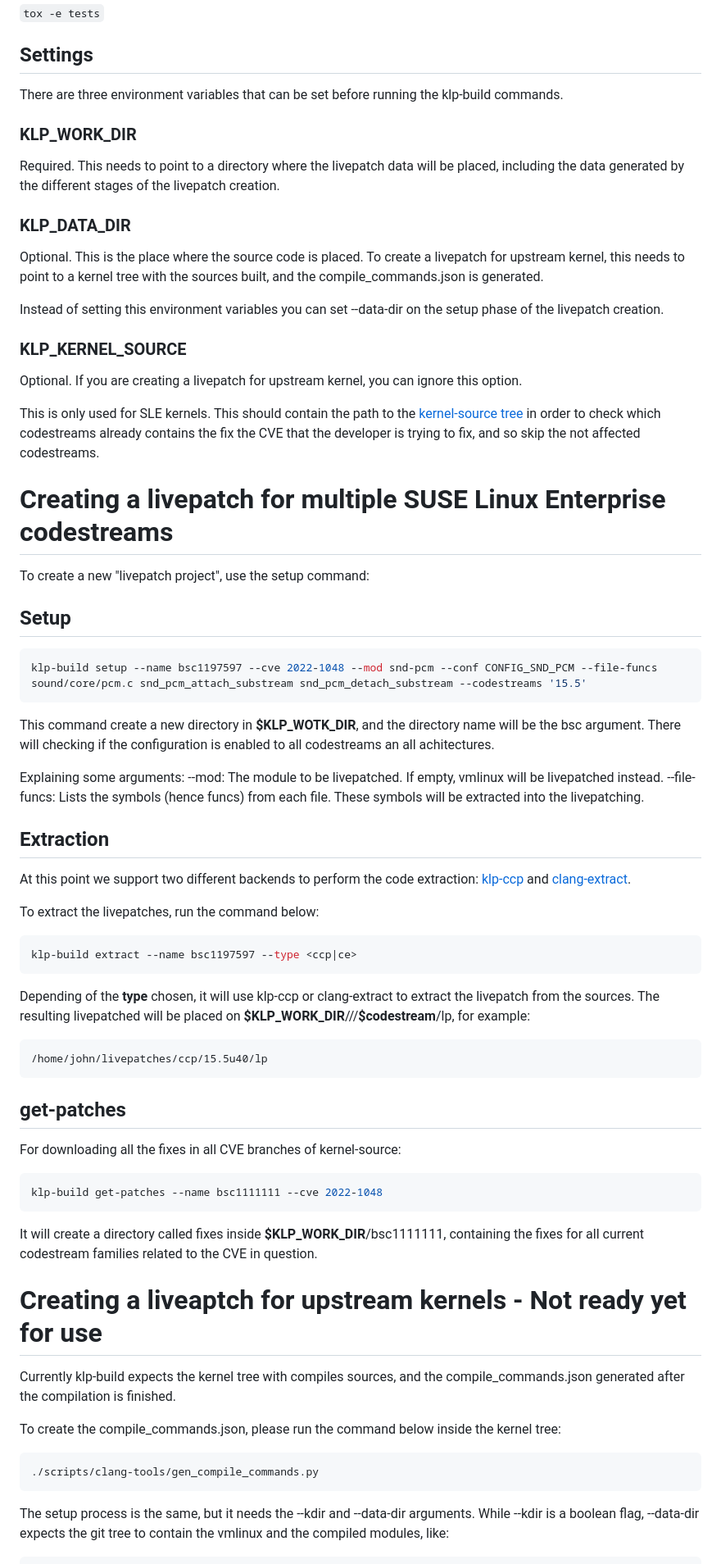
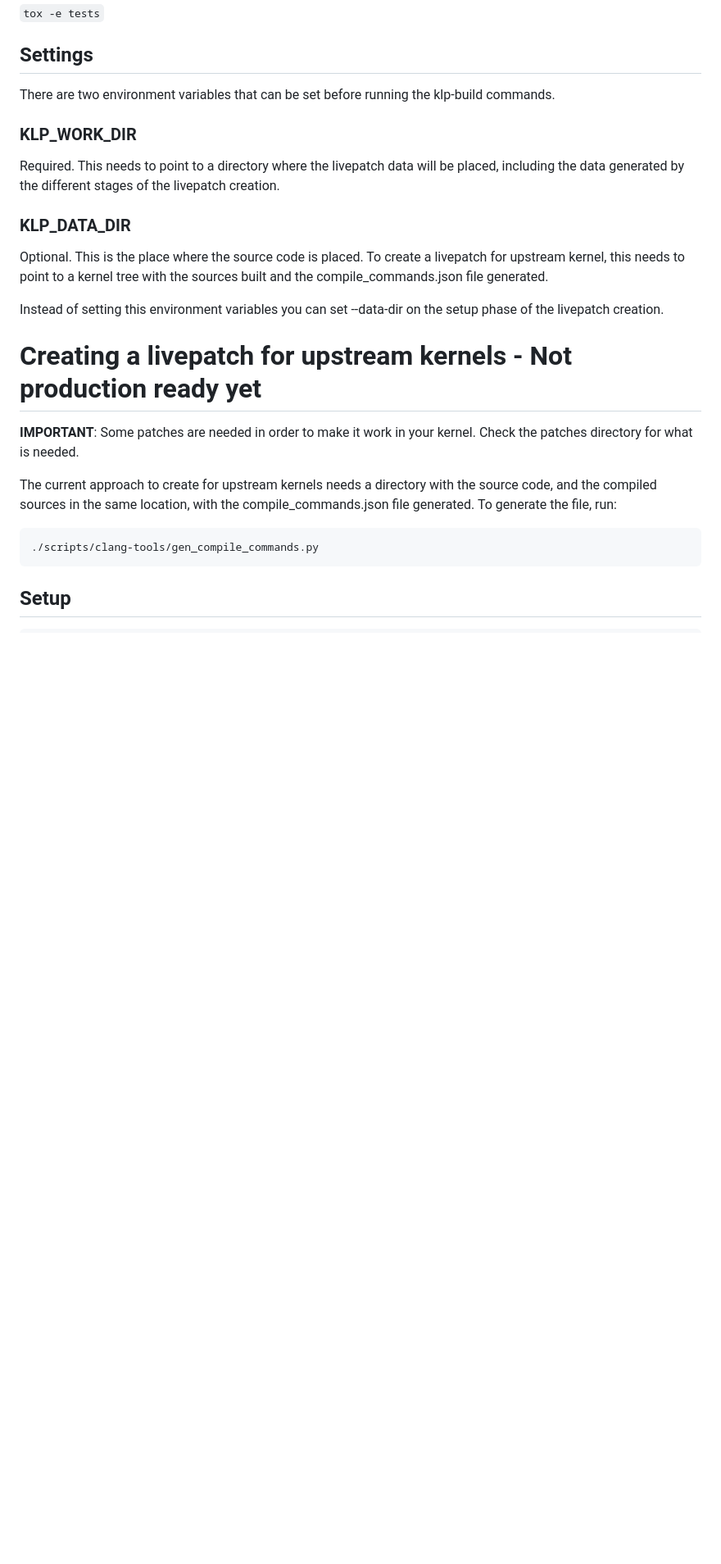
Before and after one commit to SUSE/klp-build, a Markdown page: README.md, the part around the change printed below. Shown: that part at 82% size. GitHub-like rendering; blank space fills up the shorter version.

Commit message:
Update README.md
Signed-off-by: Marcos Paulo de Souza <mpdesouza@suse.com>

````diff
--- a/README.md
+++ b/README.md
@@ -17,7 +17,7 @@ To run tests use:
 `tox -e tests`
 
 ## Settings
-There are three environment variables that can be set before running the
+There are two environment variables that can be set before running the
 klp-build commands.
 
 ### KLP_WORK_DIR
@@ -28,82 +28,25 @@ creation.
 ### KLP_DATA_DIR
 Optional. This is the place where the source code is placed. To create a
 livepatch for upstream kernel, this needs to point to a kernel tree with the
-sources built, and the compile_commands.json is generated.
+sources built and the compile_commands.json file generated.
 
 Instead of setting this environment variables you can set --data-dir on the
 setup phase of the livepatch creation.
 
-### KLP_KERNEL_SOURCE
-Optional. If you are creating a livepatch for upstream kernel, you can ignore
-this option.
 
-This is only used for SLE kernels. This should contain the path to the
-[kernel-source tree](https://github.com/SUSE/kernel-source) in order to check
-which codestreams already contains the fix the CVE that the developer is trying
-to fix, and so skip the not affected codestreams.
+# Creating a livepatch for upstream kernels - Not production ready yet
 
-# Creating a livepatch for multiple SUSE Linux Enterprise codestreams
-To create a new "livepatch project", use the setup command:
+__IMPORTANT__: Some patches are needed in order to make it work in your kernel.
+Check the patches directory for what is needed.
 
-
-## Setup
-```sh
-klp-build setup --name bsc1197597 --cve 2022-1048 --mod snd-pcm --conf CONFIG_SND_PCM --file-funcs sound/core/pcm.c snd_pcm_attach_substream snd_pcm_detach_substream --codestreams '15.5'
-```
-
-This command create a new directory in __$KLP_WOTK_DIR__, and the directory
-name will be the bsc argument. There will checking if the configuration is
-enabled to all codestreams an all achitectures.
-
-Explaining some arguments:
---mod: The module to be livepatched. If empty, vmlinux will be livepatched
-       instead.
---file-funcs: Lists the symbols (hence funcs) from each file. These symbols will
-be extracted into the livepatching.
-
-## Extraction
-At this point we support two different backends to perform the code extraction:
-[klp-ccp](https://github.com/SUSE/klp-ccp) and [clang-extract](https://github.com/SUSE/clang-extract).
-
-To extract the livepatches, run the command below:
-
-```sh
-klp-build extract --name bsc1197597 --type <ccp|ce>
-```
-
-Depending of the __type__ chosen, it will use klp-ccp or clang-extract to
-extract the livepatch from the sources. The resulting livepatched will be placed
-on __$KLP_WORK_DIR__/<name>/__<type>__/__$codestream__/lp, for example:
-
-```
-/home/john/livepatches/ccp/15.5u40/lp
-```
-
-## get-patches
-
-For downloading all the fixes in all CVE branches of kernel-source:
-
-```sh
-klp-build get-patches --name bsc1111111 --cve 2022-1048
-```
-
-It will create a directory called fixes inside __$KLP_WORK_DIR__/bsc1111111,
-containing the fixes for all current codestream families related to the CVE in
-question.
-
-# Creating a liveaptch for upstream kernels - Not ready yet for use
-Currently klp-build expects the kernel tree with compiles sources, and the
-compile_commands.json generated after the compilation is finished.
-
-To create the compile_commands.json, please run the command below inside the
-kernel tree:
+The current approach to create for upstream kernels needs a directory with the
+source code, and the compiled sources in the same location, with the
+compile_commands.json file generated. To generate the file, run:
 
 ```sh
 ./scripts/clang-tools/gen_compile_commands.py
 ```
 
-The setup process is the same, but it needs the --kdir and --data-dir arguments.
-While --kdir is a boolean flag, --data-dir expects the git tree to contain the
-vmlinux and the compiled modules, like:
+## Setup
 
 ```sh
````
Also changed, not shown: other parts of README.md (+69 -8 lines).
